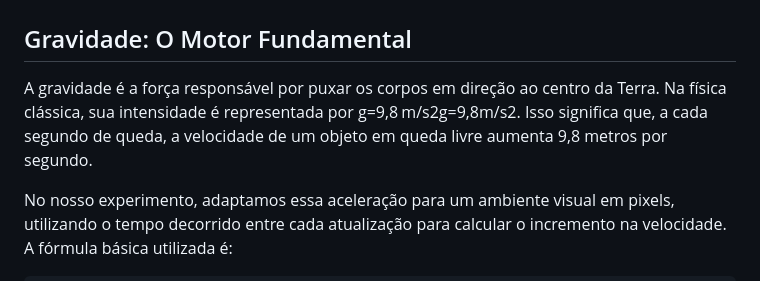
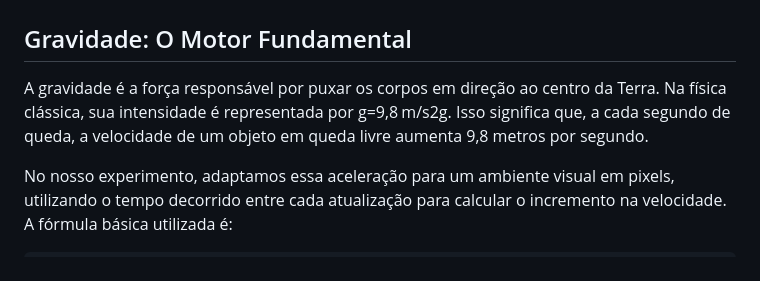
Before and after one commit to m2004r/Fisica-Dinamica-Interativa, a Markdown page: README.md, the part around the change. Rendered like a GitHub page.

```diff
--- a/README.md
+++ b/README.md
@@ -2,7 +2,7 @@
 
 ## Gravidade: O Motor Fundamental
 
-A gravidade é a força responsável por puxar os corpos em direção ao centro da Terra. Na física clássica, sua intensidade é representada por g=9,8 m/s2g=9,8m/s2. Isso significa que, a cada segundo de queda, a velocidade de um objeto em queda livre aumenta 9,8 metros por segundo.
+A gravidade é a força responsável por puxar os corpos em direção ao centro da Terra. Na física clássica, sua intensidade é representada por g=9,8 m/s2g. Isso significa que, a cada segundo de queda, a velocidade de um objeto em queda livre aumenta 9,8 metros por segundo.
 
 No nosso experimento, adaptamos essa aceleração para um ambiente visual em pixels, utilizando o tempo decorrido entre cada atualização para calcular o incremento na velocidade. A fórmula básica utilizada é:
 
```
